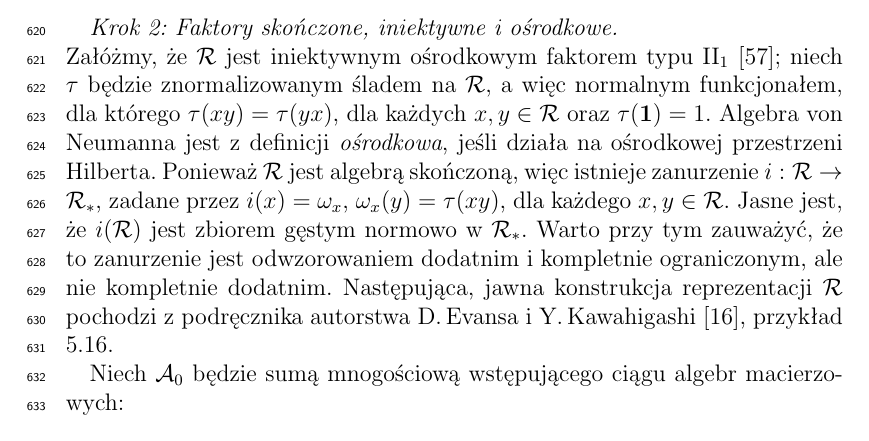
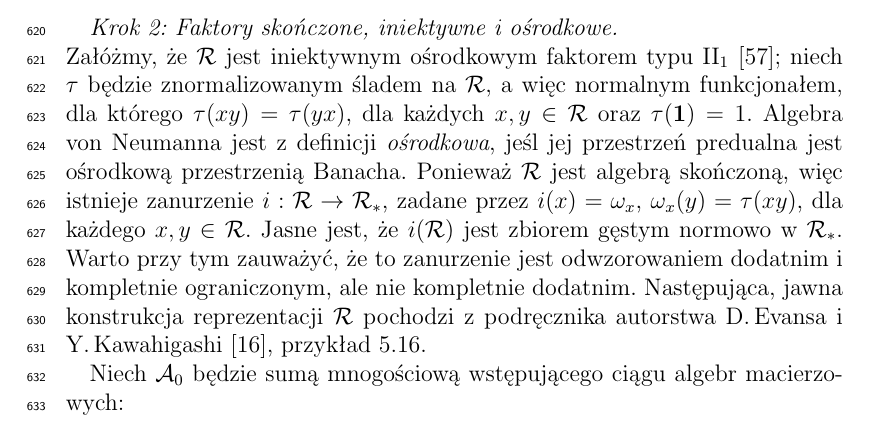
Before and after one commit to gitmarek/phdthesis, a LaTeX thesis (MMiller_PhDthesis.tex, which reads chp/Hor.tex): part of page 22 of 68, cut so that both start at the same text. Compiled offline with LaTeX, dvips and Ghostscript; a LaTeX package or settings file that is missing is left out.

Commit message:
Def. of a separable vN alg.

```diff
--- a/chp/Hor.tex
+++ b/chp/Hor.tex
@@ -316,7 +316,7 @@ a więc normalnym funkcjonałem, dla którego
 $\tau(xy) = \tau(yx)$, dla każdych $x,y \in \mathcal{R}$
 oraz $\tau(\mathbf{1}) = 1$.
 Algebra von Neumanna jest z definicji \emph{ośrodkowa},
-jeśli działa na ośrodkowej przestrzeni Hilberta.
+jeśl jej przestrzeń predualna jest ośrodkową przestrzenią Banacha.
 Ponieważ $\mathcal{R}$ jest algebrą skończoną, więc istnieje zanurzenie
 $i: \mathcal{R} \rightarrow
 \mathcal{R}_{*}$, zadane przez $i(x) = \omega_{x}$, $\omega_{x}(y) = \tau(xy)$,
```
Also changed, not shown: 1 other file.
